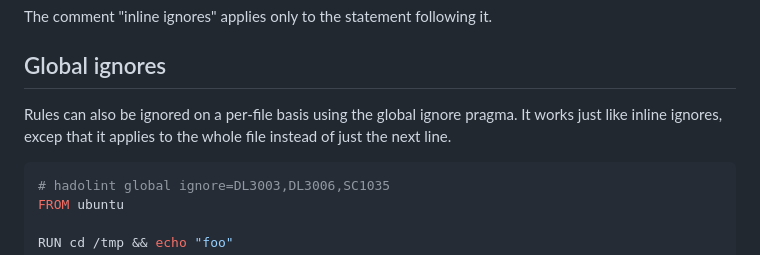
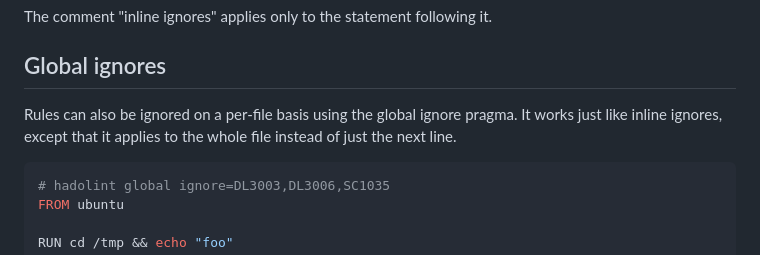
Before and after one commit to hadolint/hadolint, a Markdown page: README.md, the part around the change. Drawn GitHub-style.

Commit message:
Update README.md (#918)

````diff
--- a/README.md
+++ b/README.md
@@ -339,7 +339,7 @@ The comment "inline ignores" applies only to the statement following it.
 ## Global ignores
 
 Rules can also be ignored on a per-file basis using the global ignore pragma.
-It works just like inline ignores, excep that it applies to the whole file
+It works just like inline ignores, except that it applies to the whole file
 instead of just the next line.
 
 ```dockerfile
````
